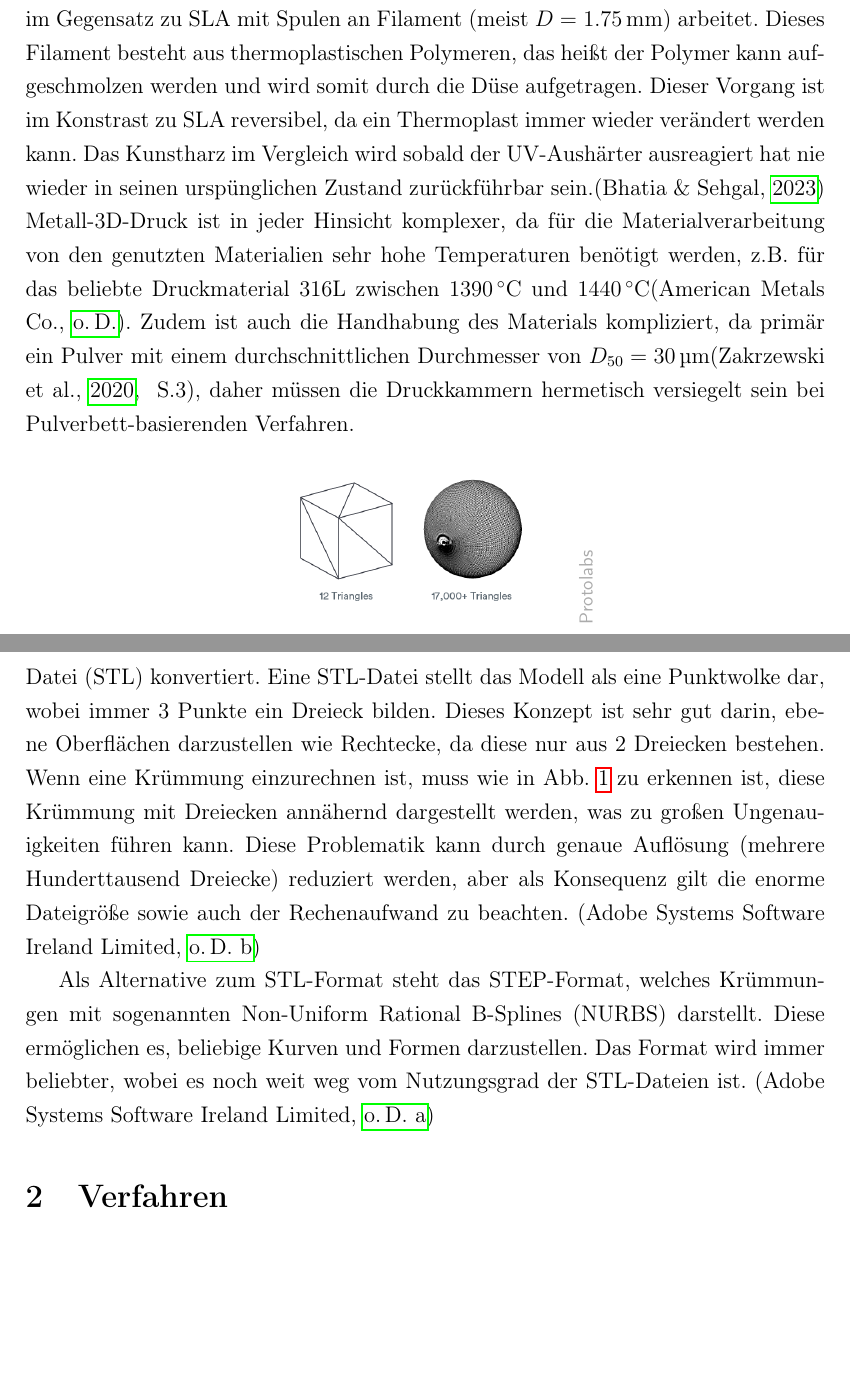
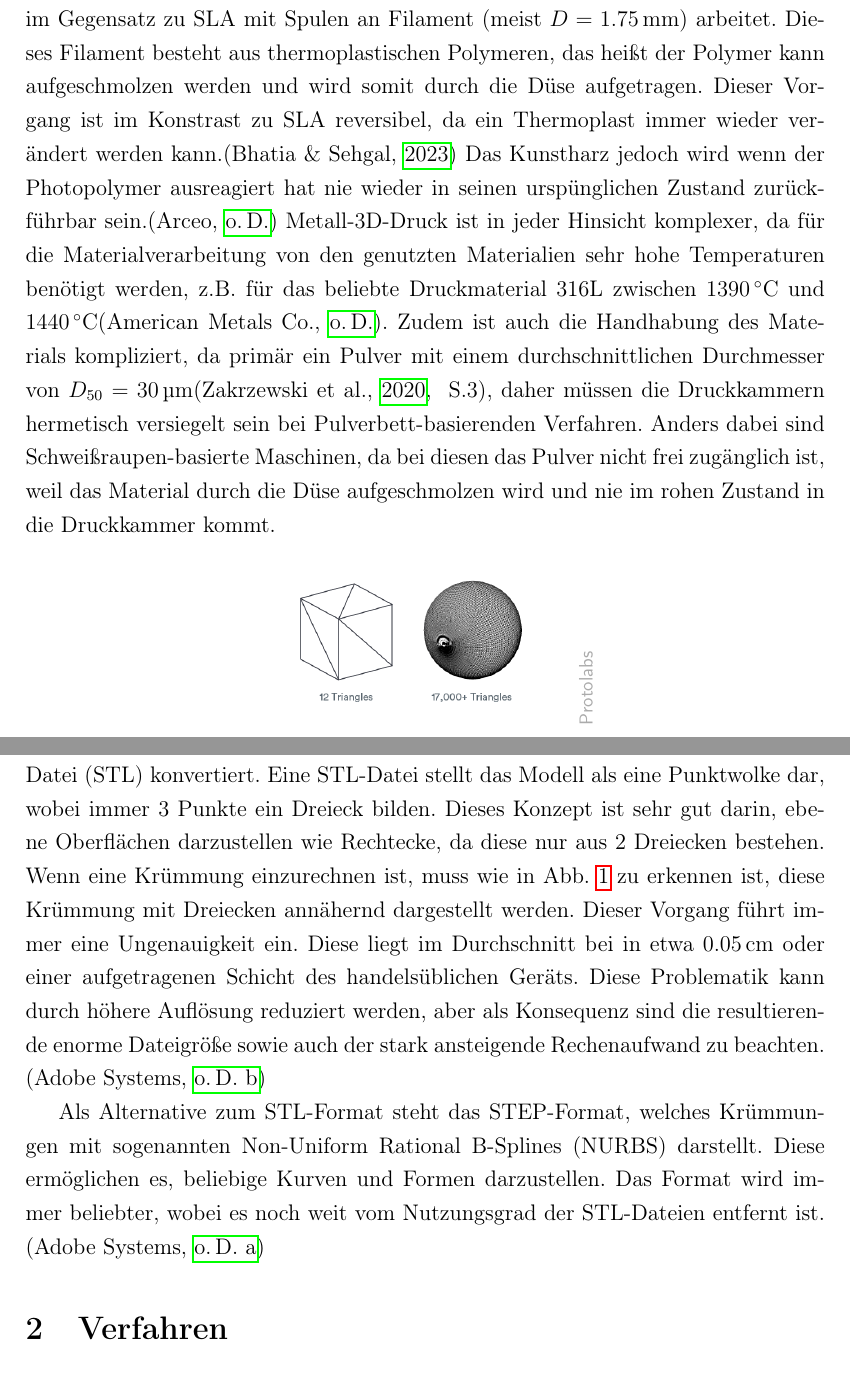
Before and after one commit to simonwoegerb/vwa, a LaTeX document (main.tex, which reads 1.tex, sources.bib): two parts of pages 2 and 3 of 4, joined at a grey line, cut so that both start at the same text, the shorter picture padded with empty space. Compiled offline with pdfLaTeX.

Commit message:
rephrased and added sources
Signed-off-by: Simon <simonwoegerbauer@outlook.com>

```diff
--- a/1.tex
+++ b/1.tex
@@ -2,8 +2,9 @@
 \documentclass[main.tex]{subfiles}
 \begin{document}
 \section{Einführung in den 3D-Druck}
-Der 3D-Druck, auch bekannt als Additive Manufacturing (AM) oder Rapid Prototyping ist ein bereits lange bekanntes Forschungsfeld, da bereits im Jahr 1986 das erste Verfahren, SLA (Stereolithographie), von Charles Hull entwickelt wurde. Jedoch basierten diese frühen Methoden allesamt auf der Verarbeitung von Polymeren in diversen Formen, zum Beispiel bediente sich SLA einem UV-reaktiven Kunstharz. Das wohl bekannteste Verfahren ist FDM (Filament-Deposition-Modelling), welches im Gegensatz zu SLA mit Spulen an Filament (meist $D=\qty{1.75}{mm}$) arbeitet. Dieses Filament besteht aus thermoplastischen Polymeren, das heißt der Polymer kann aufgeschmolzen werden und wird somit durch die Düse aufgetragen. Dieser Vorgang ist im Konstrast zu SLA reversibel, da ein Thermoplast immer wieder verändert werden kann. Das Kunstharz im Vergleich wird sobald der UV-Aushärter ausreagiert hat nie wieder in seinen urspünglichen Zustand zurückführbar sein.\parencite{BHATIA20231060}
+Der 3D-Druck, auch bekannt als Additive Manufacturing (AM) oder Rapid Prototyping ist ein bereits lange bekanntes Forschungsfeld, da bereits im Jahr 1986 das erste Verfahren, SLA (Stereolithographie), von Charles Hull entwickelt wurde. Jedoch basierten diese frühen Methoden allesamt auf der Verarbeitung von Polymeren in diversen Formen, zum Beispiel bediente sich SLA einem UV-reaktiven Kunstharz. Das wohl bekannteste Verfahren ist FDM (Filament-Deposition-Modelling), welches im Gegensatz zu SLA mit Spulen an Filament (meist $D=\qty{1.75}{mm}$) arbeitet. Dieses Filament besteht aus thermoplastischen Polymeren, das heißt der Polymer kann aufgeschmolzen werden und wird somit durch die Düse aufgetragen. Dieser Vorgang ist im Konstrast zu SLA reversibel, da ein Thermoplast immer wieder verändert werden kann.\parencite{BHATIA20231060} Das Kunstharz jedoch wird wenn der Photopolymer ausreagiert hat nie wieder in seinen urspünglichen Zustand zurückführbar sein.\parencite{FACUNDO_1}
 Metall-3D-Druck ist in jeder Hinsicht komplexer, da für die Materialverarbeitung von den genutzten Materialien sehr hohe Temperaturen benötigt werden, z.B. für das beliebte Druckmaterial 316L zwischen  \qty{1390}{\celsius} und \qty{1440}{\degreeCelsius}\parencite{610LSTEEL}. Zudem ist auch die Handhabung des Materials kompliziert, da primär ein Pulver mit einem durchschnittlichen Durchmesser von $D_{50}=\SI{30}{\micro\meter}$\parencite[~S.3]{ZAKRZEWSKI2020115}, daher müssen die Druckkammern hermetisch versiegelt sein bei Pulverbett-basierenden Verfahren.
+Anders dabei sind Schweißraupen-basierte Maschinen, da bei diesen das Pulver nicht frei zugänglich ist, weil das Material durch die Düse aufgeschmolzen wird und nie im rohen Zustand in die Druckkammer kommt.
 
 \begin{figure}[h!]
 \begin{center}
@@ -14,9 +15,10 @@ Metall-3D-Druck ist in jeder Hinsicht komplexer, da für die Materialverarbeitun
 \end{figure}
 
 Die Grundlage eines jeden 3D-gedruckten Modells ist immer ein Computer-Assisted-Design-Modell (CAD), welches das gewünschte Teil durch diverse Grundformen wie Würfel und Kugeln darstellt, welche miteinander verbunden und geschnitten werden. Diese Modelle werden nun in Standard-Tesselation-Language-Datei (STL) konvertiert. Eine STL-Datei stellt das Modell als eine Punktwolke dar, wobei immer 3 Punkte ein Dreieck bilden.
-Dieses Konzept ist sehr gut darin, ebene Oberflächen darzustellen wie Rechtecke, da diese nur aus 2 Dreiecken bestehen. Wenn eine Krümmung einzurechnen ist, muss wie in Abb. \ref{img:stl_1} zu erkennen ist, diese Krümmung mit Dreiecken annähernd dargestellt werden, was zu großen Ungenauigkeiten führen kann. Diese Problematik kann durch genaue Auflösung (mehrere Hunderttausend Dreiecke) reduziert werden, aber als Konsequenz gilt die enorme Dateigröße sowie auch der Rechenaufwand zu beachten. \parencite{ADOBLESTL}
+Dieses Konzept ist sehr gut darin, ebene Oberflächen darzustellen wie Rechtecke, da diese nur aus 2 Dreiecken bestehen. Wenn eine Krümmung einzurechnen ist, muss wie in Abb. \ref{img:stl_1} zu erkennen ist, diese Krümmung mit Dreiecken annähernd dargestellt werden. Dieser Vorgang führt immer eine Ungenauigkeit ein. Diese liegt im Durchschnitt bei in etwa \qty{0.05}{\centi\metre} oder einer aufgetragenen Schicht des handelsüblichen Geräts. Diese Problematik kann durch höhere Auflösung reduziert werden, aber als Konsequenz sind die resultierende enorme Dateigröße sowie auch der stark ansteigende Rechenaufwand zu beachten. \parencite{ADOBLESTL}
+
 
 Als Alternative zum STL-Format steht das STEP-Format, welches Krümmungen mit sogenannten Non-Uniform Rational B-Splines (NURBS) darstellt.
-Diese ermöglichen es, beliebige Kurven und Formen darzustellen. Das Format wird immer beliebter, wobei es noch weit weg vom Nutzungsgrad der STL-Dateien ist. \parencite{ADOBESTEP}
+Diese ermöglichen es, beliebige Kurven und Formen darzustellen. Das Format wird immer beliebter, wobei es noch weit  vom Nutzungsgrad der STL-Dateien entfernt ist. \parencite{ADOBESTEP}
 
 \end{document}
--- a/sources.bib
+++ b/sources.bib
@@ -10,7 +6,7 @@
 }
 @online{ADOBLESTL,
   url={https://www.adobe.com/at/creativecloud/file-types/image/vector/stl-file.html},
-  author={{Adobe Systems Software Ireland Limited}},
+  author={{Adobe Systems}},
   urldate={2023-07-18},
   title={STL-Dateien.}
 }
@@ -19,10 +15,9 @@ author={{3Faktur GmbH} },
 url={https://3faktur.com/en/3d-printing-materials-technologies/slm-direct-metal-3d-printing-technology-overview/},
 title = {Direct Metal 3D Printing: Technology Overview},
 urldate={2023-07-18}
-}-
-
+}
 @online{ADOBESTEP, url={https://www.adobe.com/at/creativecloud/file-types/image/vector/step-file.html},
-  author={{Adobe Systems Software Ireland Limited}},
+  author={{Adobe Systems}},
   urldate={2023-07-18},
   title={STEP-Dateien.}
 }
```
Also changed, not shown: sources.bib (14 more changed lines), 1 other file.
